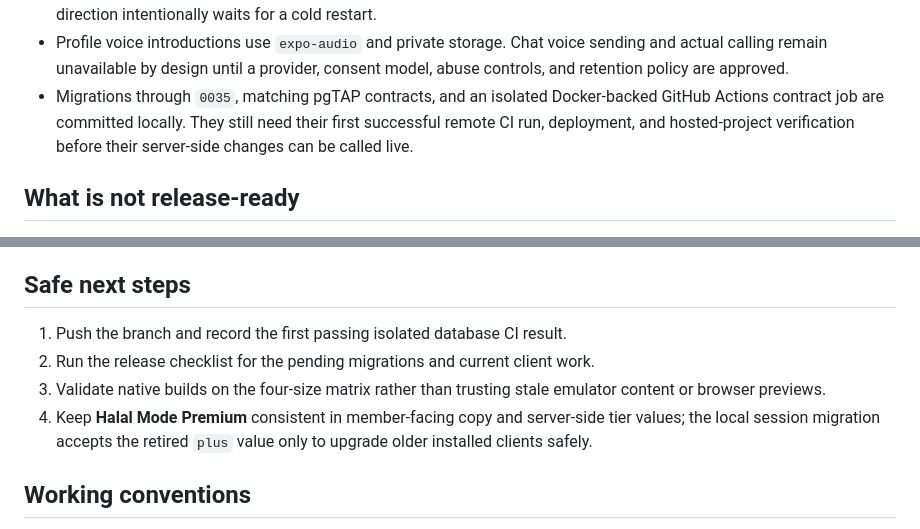
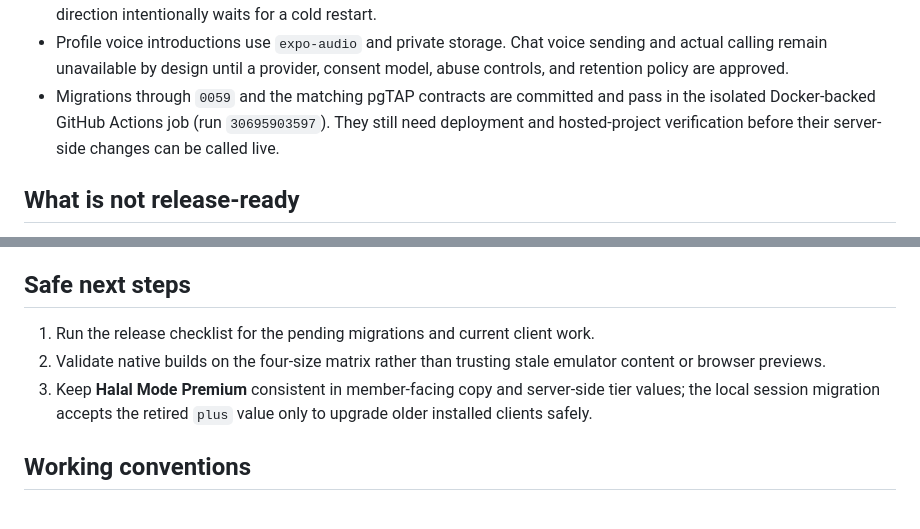
Before and after one commit to HalalModeApp/HalalMode, a Markdown page: HANDOFF.md, 2 parts joined by grey strips. Rendered like a GitHub page.

Commit message:
Refresh matching audit findings

```diff
--- a/HANDOFF.md
+++ b/HANDOFF.md
@@ -19,10 +19,10 @@ or production verification.
 - Profile voice introductions use `expo-audio` and private storage. Chat voice
   sending and actual calling remain unavailable by design until a provider,
   consent model, abuse controls, and retention policy are approved.
-- Migrations through `0035`, matching pgTAP contracts, and an isolated
-  Docker-backed GitHub Actions contract job are committed locally. They still
-  need their first successful remote CI run, deployment, and hosted-project
-  verification before their server-side changes can be called live.
+- Migrations through `0059` and the matching pgTAP contracts are committed and
+  pass in the isolated Docker-backed GitHub Actions job (run `30695903597`).
+  They still need deployment and hosted-project verification before their
+  server-side changes can be called live.
 
 ## What is not release-ready
 
@@ -51,11 +51,10 @@ or production verification.
 
 ## Safe next steps
 
-1. Push the branch and record the first passing isolated database CI result.
-2. Run the release checklist for the pending migrations and current client work.
-3. Validate native builds on the four-size matrix rather than trusting stale
+1. Run the release checklist for the pending migrations and current client work.
+2. Validate native builds on the four-size matrix rather than trusting stale
    emulator content or browser previews.
-4. Keep **Halal Mode Premium** consistent in member-facing copy and server-side
+3. Keep **Halal Mode Premium** consistent in member-facing copy and server-side
    tier values; the local session migration accepts the retired `plus` value
    only to upgrade older installed clients safely.
 
```
Also changed, not shown: docs/RECIPROCAL_MATCHING_V1_DESIGN.md (+5 -4 lines).
